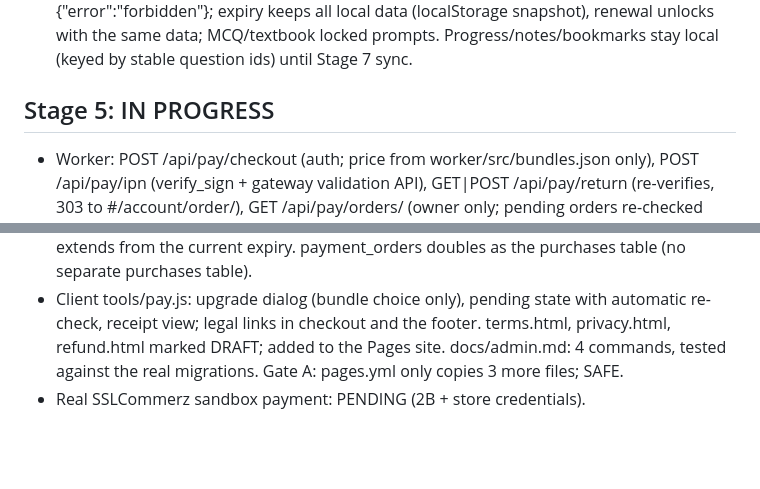
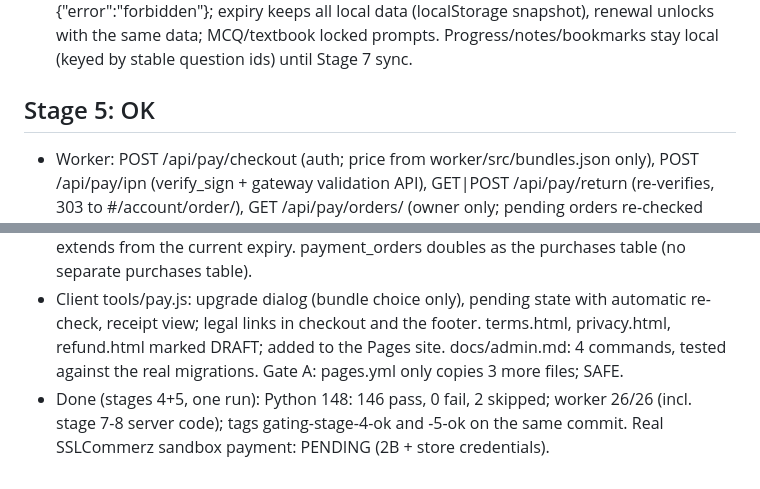
Before and after one commit to muhtasimrp74-lab/Patholo_zzee, a Markdown page: docs/gating-progress.md, 2 parts joined by grey strips. GitHub-like rendering; blank space fills up the shorter version.

Commit message:
Stages 4-5: gating UX and payments verified

```diff
--- a/docs/gating-progress.md
+++ b/docs/gating-progress.md
@@ -48,8 +48,8 @@
 - Locked topics: 401 shows "Sign in", 403 shows "Upgrade" (calls zzUpgrade) in the answer slot, textbook chapter and MCQ banner; network errors show Retry. MCQs keep the free chapter usable when the rest is locked. After sign-in/payment (zz:auth) everything reloads; logout reloads the page so no unlocked content stays in it.
 - Tests: locked view DOM holds no answer text and every chunk response is a bare {"error":"forbidden"}; expiry keeps all local data (localStorage snapshot), renewal unlocks with the same data; MCQ/textbook locked prompts. Progress/notes/bookmarks stay local (keyed by stable question ids) until Stage 7 sync.
 
-## Stage 5: IN PROGRESS
+## Stage 5: OK
 - Worker: POST /api/pay/checkout (auth; price from worker/src/bundles.json only), POST /api/pay/ipn (verify_sign + gateway validation API), GET|POST /api/pay/return (re-verifies, 303 to #/account/order/<id>), GET /api/pay/orders/<id> (owner only; pending orders re-checked with the gateway; nothing at the gateway after 2 h = cancelled), GET /api/bundles. Gateway adapter: SSLCommerz sandbox default, mock in tests.
 - Settlement in one D1 batch: payment_events insert (unique gateway id) + entitlement upserts + receipt + order paid, all conditional on the order being unpaid; amount (exact minor units), currency, order id and status must match the gateway's own record. Renewal extends from the current expiry. payment_orders doubles as the purchases table (no separate purchases table).
 - Client tools/pay.js: upgrade dialog (bundle choice only), pending state with automatic re-check, receipt view; legal links in checkout and the footer. terms.html, privacy.html, refund.html marked DRAFT; added to the Pages site. docs/admin.md: 4 commands, tested against the real migrations. Gate A: pages.yml only copies 3 more files; SAFE.
-- Real SSLCommerz sandbox payment: PENDING (2B + store credentials).
+- Done (stages 4+5, one run): Python 148: 146 pass, 0 fail, 2 skipped; worker 26/26 (incl. stage 7-8 server code); tags gating-stage-4-ok and -5-ok on the same commit. Real SSLCommerz sandbox payment: PENDING (2B + store credentials).
```
